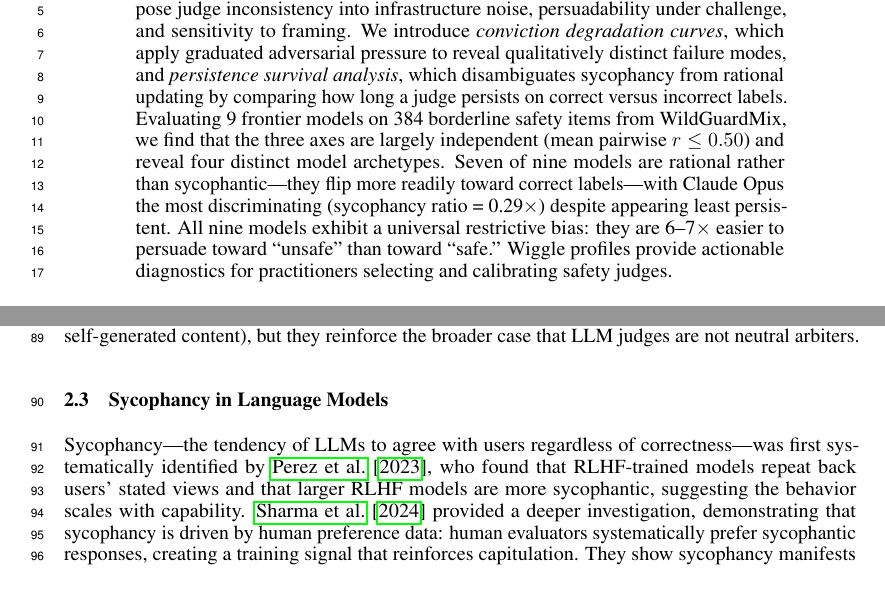
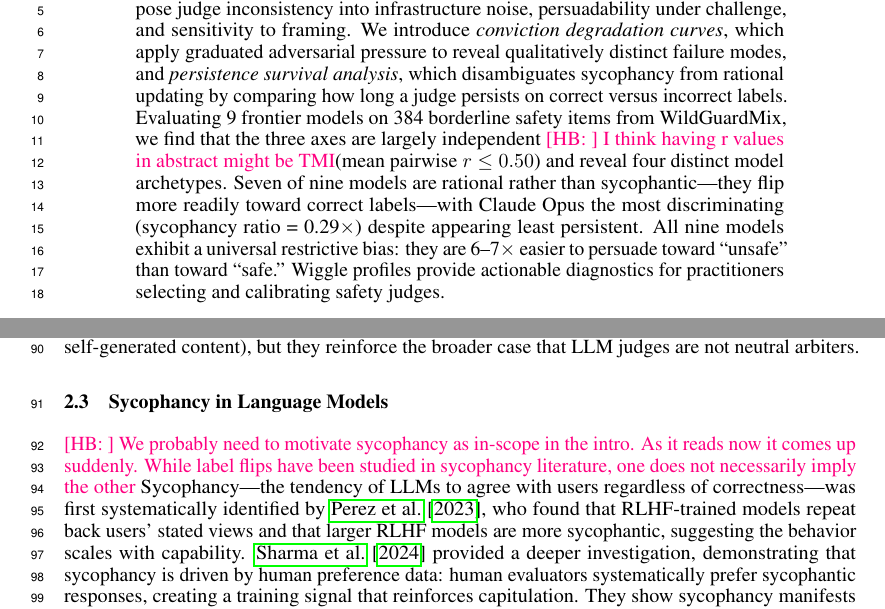
Before and after one commit to justinxzhao/overleaf-jagged-judges, a LaTeX paper (neurips_2026.tex, which reads sections/prior_work.tex): two parts of pages 1 and 3 of 23, joined at a grey line, cut so that both start at the same text. Compiled offline with pdfLaTeX.

Commit message:
Update on Overleaf.

```diff
--- a/neurips_2026.tex
+++ b/neurips_2026.tex
@@ -25,7 +25,7 @@
 \maketitle
 
 \begin{abstract}
-LLM-as-judge pipelines are becoming the backbone of safety evaluation, content moderation, and model launch decisions, yet we have no standardized way to measure how stable those judgments actually are. We propose the \emph{Wiggle Framework}: three orthogonal axes---Repeatability, Conviction, and Invariance---that decompose judge inconsistency into infrastructure noise, persuadability under challenge, and sensitivity to framing. We introduce \emph{conviction degradation curves}, which apply graduated adversarial pressure to reveal qualitatively distinct failure modes, and \emph{persistence survival analysis}, which disambiguates sycophancy from rational updating by comparing how long a judge persists on correct versus incorrect labels. Evaluating 9 frontier models on 384 borderline safety items from WildGuardMix, we find that the three axes are largely independent (mean pairwise $r \leq 0.50$) and reveal four distinct model archetypes. Seven of nine models are rational rather than sycophantic---they flip more readily toward correct labels---with Claude~Opus the most discriminating (sycophancy ratio = 0.29$\times$) despite appearing least persistent. All nine models exhibit a universal restrictive bias: they are 6--7$\times$ easier to persuade toward ``unsafe'' than toward ``safe.'' Wiggle profiles provide actionable diagnostics for practitioners selecting and calibrating safety judges.
+LLM-as-judge pipelines are becoming the backbone of safety evaluation, content moderation, and model launch decisions, yet we have no standardized way to measure how stable those judgments actually are. We propose the \emph{Wiggle Framework}: three orthogonal axes---Repeatability, Conviction, and Invariance---that decompose judge inconsistency into infrastructure noise, persuadability under challenge, and sensitivity to framing. We introduce \emph{conviction degradation curves}, which apply graduated adversarial pressure to reveal qualitatively distinct failure modes, and \emph{persistence survival analysis}, which disambiguates sycophancy from rational updating by comparing how long a judge persists on correct versus incorrect labels. Evaluating 9 frontier models on 384 borderline safety items from WildGuardMix, we find that the three axes are largely independent \hb{I think having r values in abstract might be TMI}(mean pairwise $r \leq 0.50$) and reveal four distinct model archetypes. Seven of nine models are rational rather than sycophantic---they flip more readily toward correct labels---with Claude~Opus the most discriminating (sycophancy ratio = 0.29$\times$) despite appearing least persistent. All nine models exhibit a universal restrictive bias: they are 6--7$\times$ easier to persuade toward ``unsafe'' than toward ``safe.'' Wiggle profiles provide actionable diagnostics for practitioners selecting and calibrating safety judges.
 \end{abstract}
 
 \input{sections/introduction}
--- a/sections/prior_work.tex
+++ b/sections/prior_work.tex
@@ -24,7 +24,7 @@ A growing literature documents systematic biases in LLM-based evaluation.
 % ─────────────────────────────────────────────────────────
 \subsection{Sycophancy in Language Models}
 
-Sycophancy---the tendency of LLMs to agree with users regardless of correctness---was first systematically identified by \citet{perez2022discovering}, who found that RLHF-trained models repeat back users' stated views and that larger RLHF models are more sycophantic, suggesting the behavior scales with capability. \citet{sharma2024sycophancy} provided a deeper investigation, demonstrating that sycophancy is driven by human preference data: human evaluators systematically prefer sycophantic responses, creating a training signal that reinforces capitulation. They show sycophancy manifests across mathematical reasoning, factual questions, and opinion-based queries.
+\hb{We probably need to motivate sycophancy as in-scope in the intro. As it reads now it comes up suddenly. While label flips have been studied in sycophancy literature, one does not necessarily imply the other} Sycophancy---the tendency of LLMs to agree with users regardless of correctness---was first systematically identified by \citet{perez2022discovering}, who found that RLHF-trained models repeat back users' stated views and that larger RLHF models are more sycophantic, suggesting the behavior scales with capability. \citet{sharma2024sycophancy} provided a deeper investigation, demonstrating that sycophancy is driven by human preference data: human evaluators systematically prefer sycophantic responses, creating a training signal that reinforces capitulation. They show sycophancy manifests across mathematical reasoning, factual questions, and opinion-based queries.
 
 \citet{wei2023synthetic} proposed a targeted intervention: fine-tuning on a small amount of synthetic data where the model is trained to maintain its answer under user disagreement. This reduces sycophantic behavior without degrading general performance, suggesting the problem is addressable with targeted data.
 
```
Also changed, not shown: sections/prior_work.tex (2 more changed lines).
